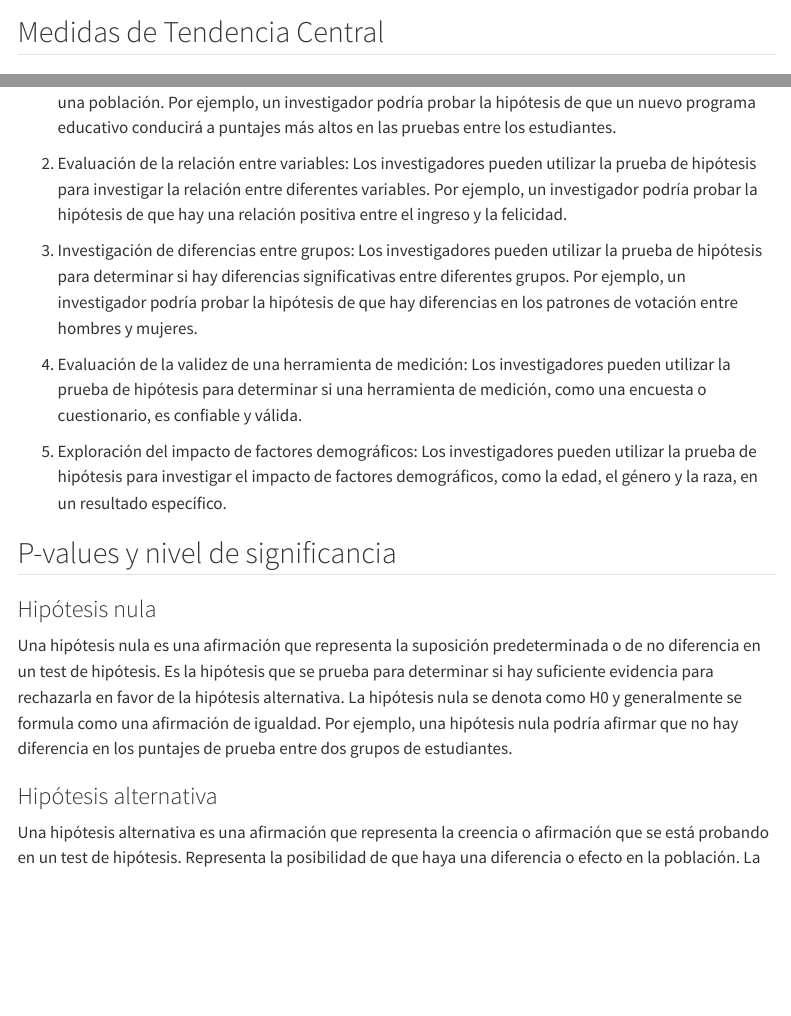
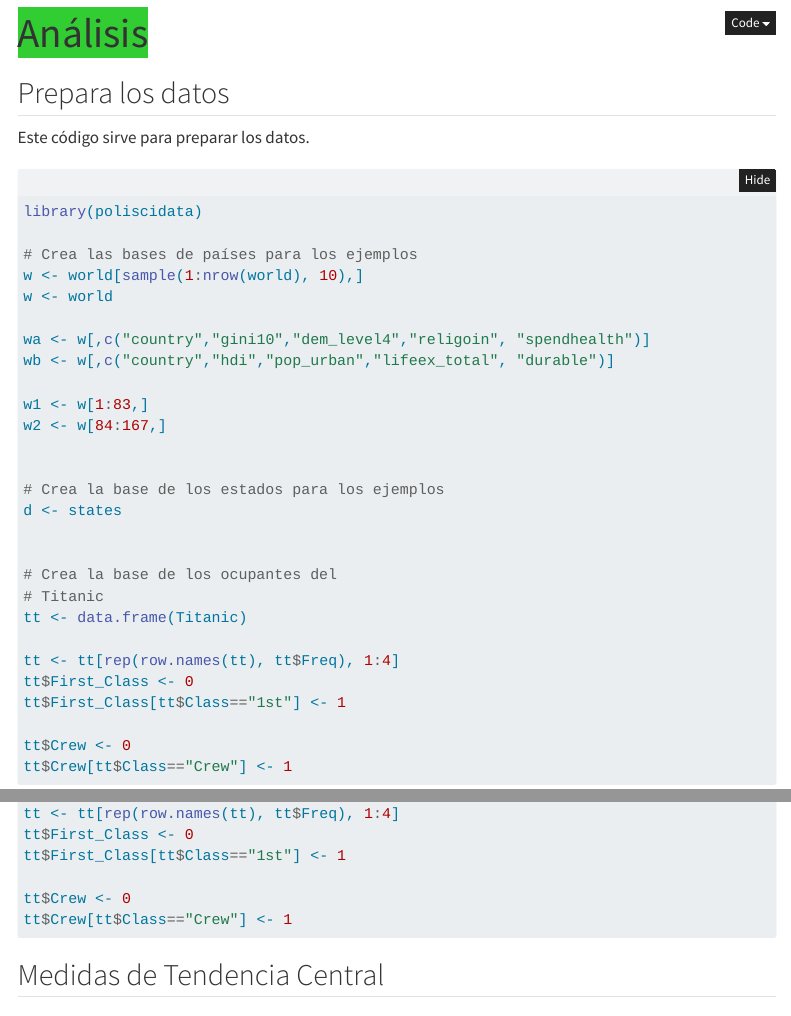
Before and after one commit to rodrodr/cieps2025, a Quarto document (S_3_Analisis.qmd): the page in a window 1100 px wide, from 70 px down before the commit and from 10 px down after it, and a second part further down, joined at a grey line. Rendered offline with R 4.5, knitr and Pandoc in place of Quarto, with nearby package versions; some code elsewhere in the file could not run offline; menus at the side of the page are left out; long lines of code are wrapped.

Commit message:
Commit from RStudio

````diff
--- a/S_3_Analisis.qmd
+++ b/S_3_Analisis.qmd
@@ -46,6 +46,45 @@ an <- aov(dem_score14~religoin, data = w)
 
 
 ```
+
+## Prepara los datos
+
+Este código sirve para preparar los datos.
+
+```{r, eval=F}
+
+library(poliscidata)
+
+# Crea las bases de países para los ejemplos
+w <- world[sample(1:nrow(world), 10),]
+w <- world
+
+wa <- w[,c("country","gini10","dem_level4","religoin", "spendhealth")]
+wb <- w[,c("country","hdi","pop_urban","lifeex_total", "durable")]
+
+w1 <- w[1:83,]
+w2 <- w[84:167,]
+
+
+# Crea la base de los estados para los ejemplos
+d <- states
+
+
+# Crea la base de los ocupantes del
+# Titanic
+tt <- data.frame(Titanic)
+
+tt <- tt[rep(row.names(tt), tt$Freq), 1:4]
+tt$First_Class <- 0
+tt$First_Class[tt$Class=="1st"] <- 1
+
+tt$Crew <- 0
+tt$Crew[tt$Class=="Crew"] <- 1
+
+```
+
+
+
 
 ## Medidas de Tendencia Central
 
````
Also changed, not shown: S_2_Datos.qmd (+18 -0 lines), docs/search.json, 2 other files.
